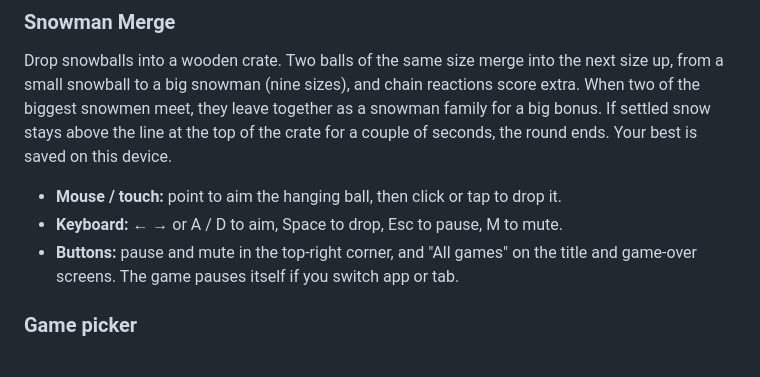
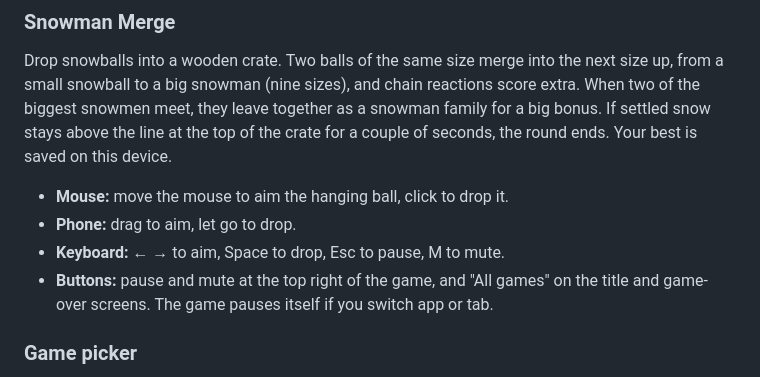
Before and after one commit to hobsojam/hypercaz, a Markdown page: README.md, the part around the change. GitHub-like rendering.

Commit message:
docs(merge): correct Snowman Merge controls in the README
Co-Authored-By: Claude Sonnet 5.5 <noreply@anthropic.com>

```diff
--- a/README.md
+++ b/README.md
@@ -58,9 +58,10 @@ Clear 12 arrow puzzles by removing pieces in the right order. An arrow’s head
 
 Drop snowballs into a wooden crate. Two balls of the same size merge into the next size up, from a small snowball to a big snowman (nine sizes), and chain reactions score extra. When two of the biggest snowmen meet, they leave together as a snowman family for a big bonus. If settled snow stays above the line at the top of the crate for a couple of seconds, the round ends. Your best is saved on this device.
 
-- **Mouse / touch:** point to aim the hanging ball, then click or tap to drop it.
-- **Keyboard:** ← → or A / D to aim, Space to drop, Esc to pause, M to mute.
-- **Buttons:** pause and mute in the top-right corner, and "All games" on the title and game-over screens. The game pauses itself if you switch app or tab.
+- **Mouse:** move the mouse to aim the hanging ball, click to drop it.
+- **Phone:** drag to aim, let go to drop.
+- **Keyboard:** ← → to aim, Space to drop, Esc to pause, M to mute.
+- **Buttons:** pause and mute at the top right of the game, and "All games" on the title and game-over screens. The game pauses itself if you switch app or tab.
 
 ### Game picker
 
```
